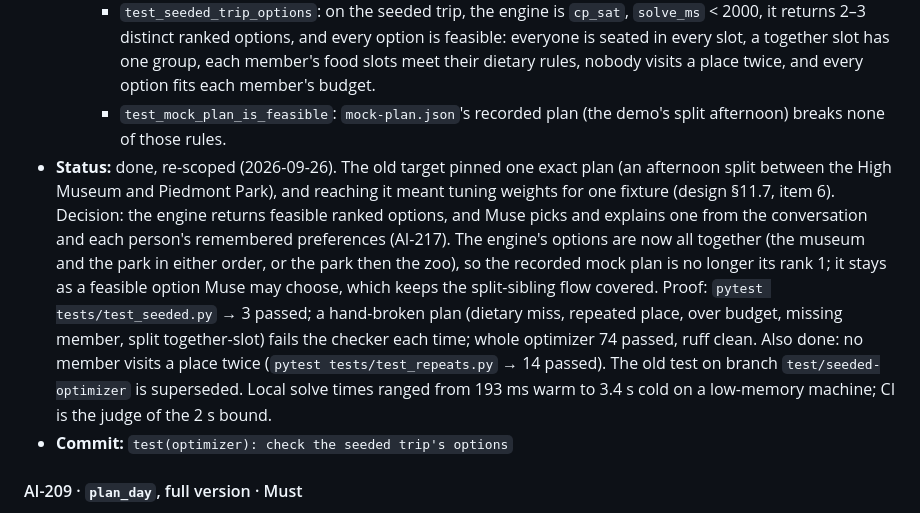
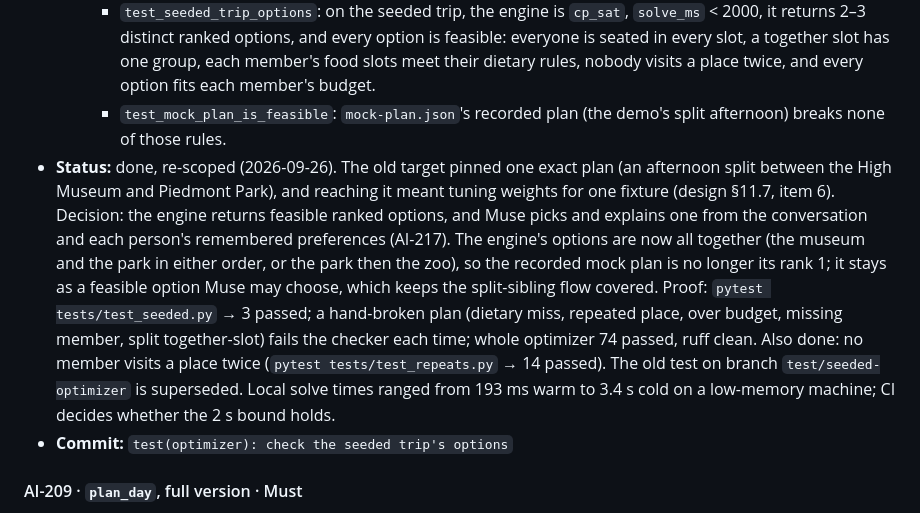
Before and after one commit to YearningAsian/agentic-group-planner, a Markdown page: planning/plan.md, the part around the change. GitHub-like rendering.

Commit message:
docs(plan): reword AI-208's solve-time note for the plan checker
Refs: AI-208
Co-authored-by: Cursor <cursoragent@cursor.com>

```diff
--- a/planning/plan.md
+++ b/planning/plan.md
@@ -1049,7 +1049,7 @@ Every provider is mocked; only Supabase and FastAPI (localhost until VO-S02) are
   - [x] `cd optimizer && pytest tests/test_seeded.py` passes:
     - `test_seeded_trip_options`: on the seeded trip, the engine is `cp_sat`, `solve_ms` < 2000, it returns 2–3 distinct ranked options, and every option is feasible: everyone is seated in every slot, a together slot has one group, each member's food slots meet their dietary rules, nobody visits a place twice, and every option fits each member's budget.
     - `test_mock_plan_is_feasible`: `mock-plan.json`'s recorded plan (the demo's split afternoon) breaks none of those rules.
-- **Status:** done, re-scoped (2026-09-26). The old target pinned one exact plan (an afternoon split between the High Museum and Piedmont Park), and reaching it meant tuning weights for one fixture (design §11.7, item 6). Decision: the engine returns feasible ranked options, and Muse picks and explains one from the conversation and each person's remembered preferences (AI-217). The engine's options are now all together (the museum and the park in either order, or the park then the zoo), so the recorded mock plan is no longer its rank 1; it stays as a feasible option Muse may choose, which keeps the split-sibling flow covered. Proof: `pytest tests/test_seeded.py` → 3 passed; a hand-broken plan (dietary miss, repeated place, over budget, missing member, split together-slot) fails the checker each time; whole optimizer 74 passed, ruff clean. Also done: no member visits a place twice (`pytest tests/test_repeats.py` → 14 passed). The old test on branch `test/seeded-optimizer` is superseded. Local solve times ranged from 193 ms warm to 3.4 s cold on a low-memory machine; CI is the judge of the 2 s bound.
+- **Status:** done, re-scoped (2026-09-26). The old target pinned one exact plan (an afternoon split between the High Museum and Piedmont Park), and reaching it meant tuning weights for one fixture (design §11.7, item 6). Decision: the engine returns feasible ranked options, and Muse picks and explains one from the conversation and each person's remembered preferences (AI-217). The engine's options are now all together (the museum and the park in either order, or the park then the zoo), so the recorded mock plan is no longer its rank 1; it stays as a feasible option Muse may choose, which keeps the split-sibling flow covered. Proof: `pytest tests/test_seeded.py` → 3 passed; a hand-broken plan (dietary miss, repeated place, over budget, missing member, split together-slot) fails the checker each time; whole optimizer 74 passed, ruff clean. Also done: no member visits a place twice (`pytest tests/test_repeats.py` → 14 passed). The old test on branch `test/seeded-optimizer` is superseded. Local solve times ranged from 193 ms warm to 3.4 s cold on a low-memory machine; CI decides whether the 2 s bound holds.
 - **Commit:** `test(optimizer): check the seeded trip's options`
 
 #### AI-209 · `plan_day`, full version · Must
```
